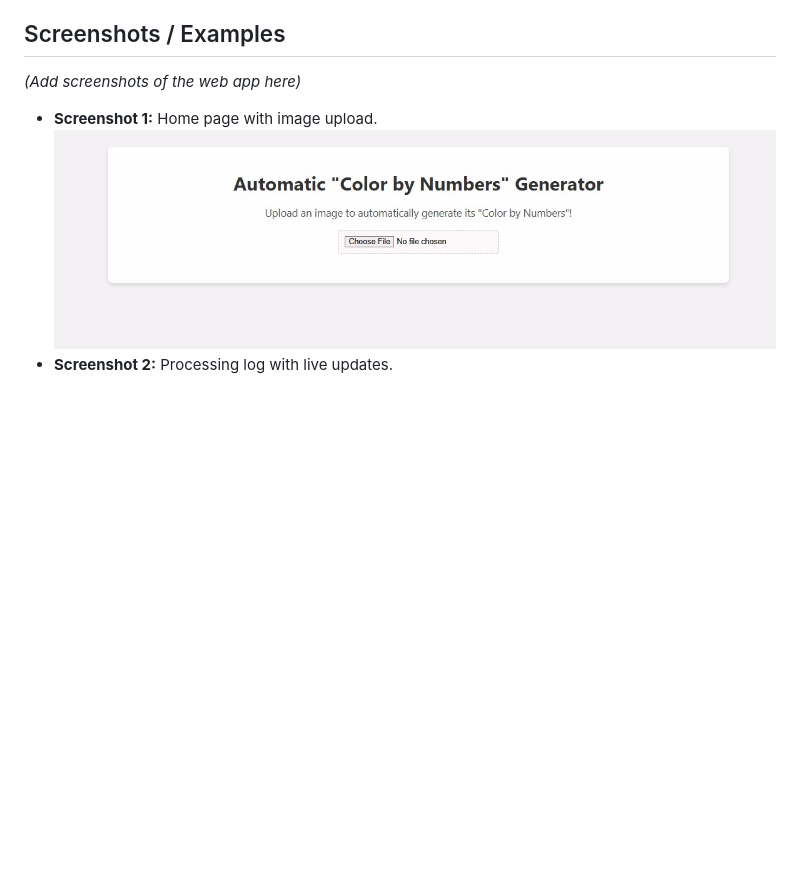
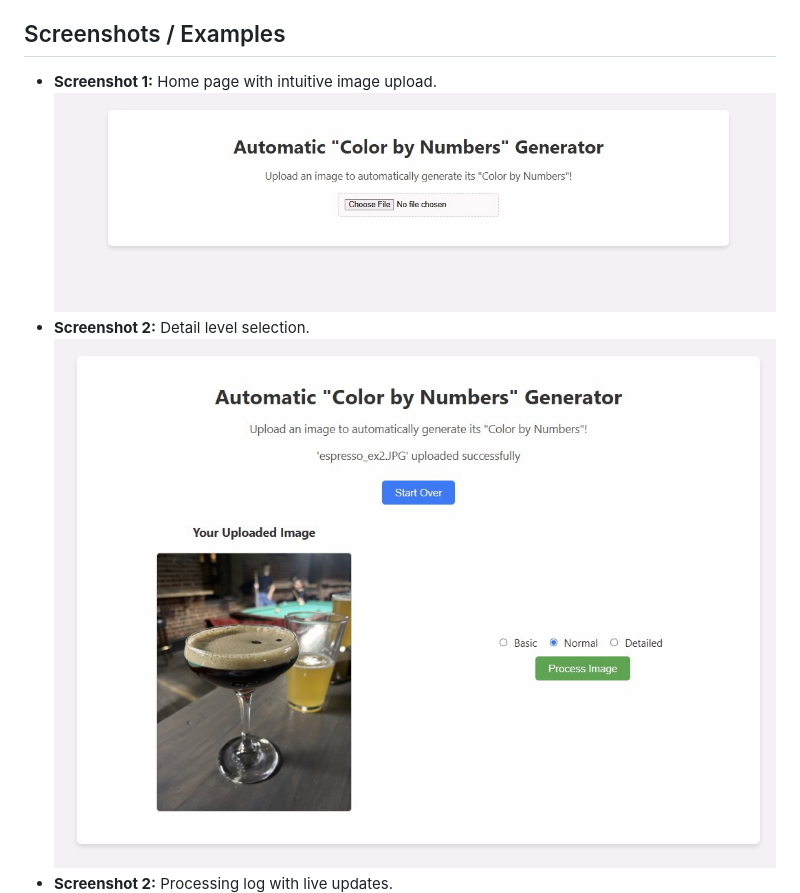
Before and after one commit to alexholland4/Auto-Color-by-Numbers, a Markdown page: README.md, the part around the change printed below. Drawn GitHub-style; blank space fills up the shorter version.

```diff
--- a/README.md
+++ b/README.md
@@ -4,8 +4,9 @@ Auto Color by Numbers is a computer vision project that transforms any input ima
 
 ## Screenshots / Examples
 
-*(Add screenshots of the web app here)*
 
-- **Screenshot 1:** Home page with image upload.
+- **Screenshot 1:** Home page with intuitive image upload.
 ![Home Screen Image](./README_images/home_screen.jpg)
+- **Screenshot 2:** Detail level selection.
+![Detail Image](./README_images/detail_level.jpg)
 - **Screenshot 2:** Processing log with live updates.
```
Also changed, not shown: other parts of README.md (+4 -1 lines).
